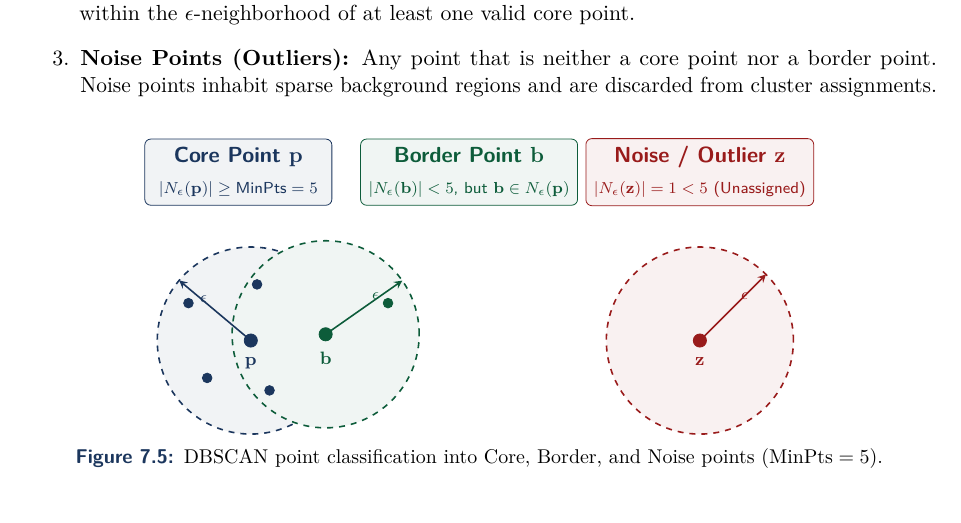
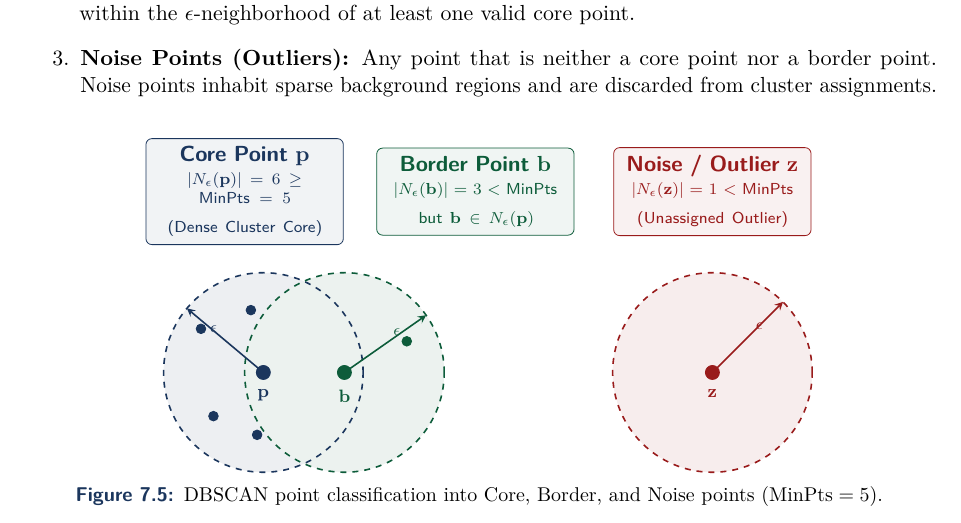
Before and after one commit to hi1r0/3rd-Semester-notes, a LaTeX thesis (ML/latex/main.tex, which reads ML/latex/chapters/ch07_unsupervised_and_clustering.tex): part of page 66 of 101, cut so that both start at the same text. The pictures show the PDF file ML/latex/main.pdf that the author committed with the source.

Commit message:
fix(ml): correct DBSCAN point count, neighborhood geometry, and card layout in Figure 7.5

```diff
--- a/ML/latex/chapters/ch07_unsupervised_and_clustering.tex
+++ b/ML/latex/chapters/ch07_unsupervised_and_clustering.tex
@@ -478,25 +478,28 @@ where $\epsilon$ denotes the neighborhood radius and $\text{MinPts}$ denotes the
 \begin{tikzpicture}[scale=1.1,
     card/.style={
         rounded corners=3pt, align=center, font=\sffamily,
-        minimum width=3.3cm, minimum height=1.1cm, inner sep=4pt
+        minimum height=1.3cm, inner sep=4pt
     }
 ]
-    % Top Symmetrical Cards with clear 0.6cm gaps
-    \node[card, draw=navyblue, fill=navyblue!6, text=navyblue] (c_core) at (-2.2, 2.7) {
+    % Top Symmetrical Cards with clear gaps and balanced 3 lines
+    \node[card, text width=3.2cm, draw=navyblue, fill=navyblue!6, text=navyblue] (c_core) at (-2.3, 2.9) {
         \textbf{Core Point $\mathbf{p}$}\\[2pt]
-        \scriptsize $|N_\epsilon(\mathbf{p})| \ge \text{MinPts} = 5$
+        \scriptsize $|N_\epsilon(\mathbf{p})| = 6 \ge \text{MinPts} = 5$\\[1pt]
+        \scriptsize (Dense Cluster Core)
     };
-    \node[card, draw=darkteal, fill=darkteal!6, text=darkteal] (c_border) at (1.5, 2.7) {
+    \node[card, text width=3.2cm, draw=darkteal, fill=darkteal!6, text=darkteal] (c_border) at (1.4, 2.9) {
         \textbf{Border Point $\mathbf{b}$}\\[2pt]
-        \scriptsize $|N_\epsilon(\mathbf{b})| < 5$, but $\mathbf{b} \in N_\epsilon(\mathbf{p})$
+        \scriptsize $|N_\epsilon(\mathbf{b})| = 3 < \text{MinPts}$\\[1pt]
+        \scriptsize but $\mathbf{b} \in N_\epsilon(\mathbf{p})$
     };
-    \node[card, draw=crimson, fill=crimson!6, text=crimson] (c_noise) at (5.2, 2.7) {
+    \node[card, text width=3.2cm, draw=crimson, fill=crimson!6, text=crimson] (c_noise) at (5.2, 2.9) {
         \textbf{Noise / Outlier $\mathbf{z}$}\\[2pt]
-        \scriptsize $|N_\epsilon(\mathbf{z})| = 1 < 5$ (Unassigned)
+        \scriptsize $|N_\epsilon(\mathbf{z})| = 1 < \text{MinPts}$\\[1pt]
+        \scriptsize (Unassigned Outlier)
     };
 
-    % Coordinates for points
+    % Coordinates for points (all centers on identical baseline y = 0.0)
     \coordinate (Core) at (-2.0, 0.0);
-    \coordinate (Border) at (-0.8, 0.1);
+    \coordinate (Border) at (-0.7, 0.0);
     \coordinate (Noise) at (5.2, 0.0);
 
@@ -507 +507,4 @@ where $\epsilon$ denotes the neighborhood radius and $\text{MinPts}$ denotes the
+    \fill[navyblue!8] (Core) circle (1.6cm);
+    \fill[darkteal!8] (Border) circle (1.6cm);
+    \fill[crimson!8] (Noise) circle (1.6cm);
 
@@ -514,9 +512,22 @@ where $\epsilon$ denotes the neighborhood radius and $\text{MinPts}$ denotes the
+    \draw[dashed, navyblue, thick] (Core) circle (1.6cm);
+    \draw[dashed, darkteal, thick] (Border) circle (1.6cm);
+    \draw[dashed, crimson, thick] (Noise) circle (1.6cm);
 
-    % Border point (reachable from p, within 1.5cm of Core since |-2.0 - (-0.8)| = 1.2 < 1.5)
-    \filldraw[darkteal] (Border) circle (3pt) node[below=5pt, font=\footnotesize\bfseries\sffamily] {$\mathbf{b}$};
-    \filldraw[darkteal] (0.2, 0.6) circle (2.2pt);
+    % Core point and its dense neighborhood (5 core cluster points + border point = 6)
+    \filldraw[navyblue] (Core) circle (3.2pt) node[below=5pt, font=\footnotesize\bfseries\sffamily] {$\mathbf{p}$};
+    \filldraw[navyblue] (-3.0, 0.7) circle (2.2pt);
+    \filldraw[navyblue] (-2.8, -0.7) circle (2.2pt);
+    \filldraw[navyblue] (-2.2, 1.0) circle (2.2pt);
+    \filldraw[navyblue] (-2.1, -1.0) circle (2.2pt);
 
-    % Noise point (completely isolated outlier)
-    \filldraw[crimson] (Noise) circle (3pt) node[below=5pt, font=\footnotesize\bfseries\sffamily] {$\mathbf{z}$};
+    % Border point (reachable from p, has only 3 points in its neighborhood: p, b, b1)
+    \filldraw[darkteal] (Border) circle (3.2pt) node[below=5pt, font=\footnotesize\bfseries\sffamily] {$\mathbf{b}$};
+    \filldraw[darkteal] (0.3, 0.5) circle (2.2pt);
+
+    % Noise point (completely isolated outlier with no cluster points within epsilon)
+    \filldraw[crimson] (Noise) circle (3.2pt) node[below=5pt, font=\footnotesize\bfseries\sffamily] {$\mathbf{z}$};
 
     % Radius annotations
+    \draw[->, >=stealth, navyblue, thick] (Core) -- ++(140:1.6cm) node[midway, above left, font=\scriptsize\bfseries] {$\epsilon$};
+    \draw[->, >=stealth, darkteal, thick] (Border) -- ++(35:1.6cm) node[midway, above right, font=\scriptsize\bfseries] {$\epsilon$};
+    \draw[->, >=stealth, crimson, thick] (Noise) -- ++(45:1.6cm) node[midway, above right, font=\scriptsize\bfseries] {$\epsilon$};
```
Also changed, not shown: ML/latex/main.pdf, ML/latex/chapters/ch07_unsupervised_and_clustering.tex (15 more changed lines).
